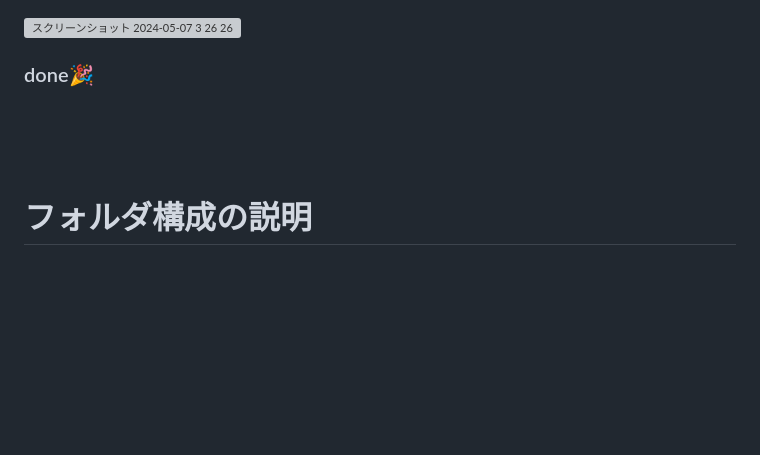
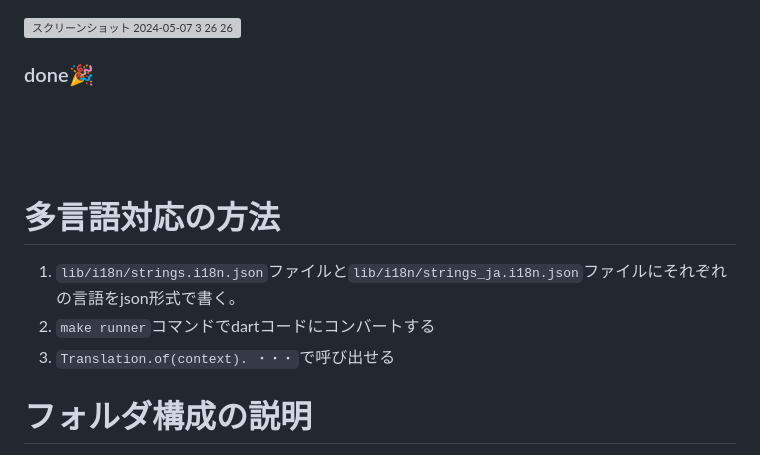
Before and after one commit to KDG-Develop-Hub/social-mobile, a Markdown page: README.md, the part around the change. Rendered like a GitHub page; blank space fills up the shorter version; grey boxes are pictures that could not be loaded.

Commit message:
多言語対応の手順のドキュメント追加

````diff
--- a/README.md
+++ b/README.md
@@ -48,6 +48,11 @@ ClickUpに招待されていない場合、小林春か大村健心か塩野結
 <br>
 <br>
 <br>
+
+# 多言語対応の方法
+1. `lib/i18n/strings.i18n.json`ファイルと`lib/i18n/strings_ja.i18n.json`ファイルにそれぞれの言語をjson形式で書く。
+2. ``` make runner ```コマンドでdartコードにコンバートする
+3. ```Translation.of(context). ・・・```で呼び出せる
 
 # フォルダ構成の説明
 [レイヤードアーキテクチャ](https://zenn.dev/flutteruniv/books/flutter-architecture/viewer/5_layered-architecture)と[MVVMアーキテクチャ](https://zenn.dev/flutteruniv/books/flutter-architecture/viewer/3_mvvm)を融合させたようなフォルダ構成です。
````
